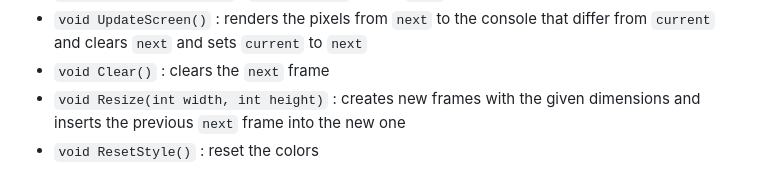
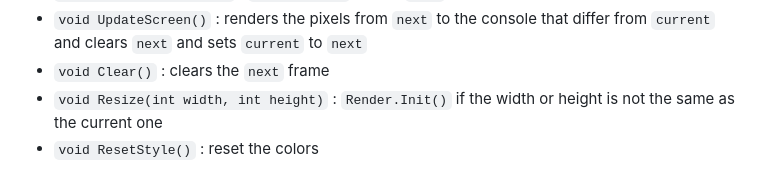
Before and after one commit to CsPS0/Neumann-Survival-Week, a Markdown page: RPG-GAME/RenderLib/README.md, the part around one of its changes. GitHub-like rendering.

Commit message:
Render README update

```diff
--- a/RPG-GAME/RenderLib/README.md
+++ b/RPG-GAME/RenderLib/README.md
@@ -71,6 +74,6 @@ to a `Frame`
 - `void UpdateScreen()` : renders the pixels from `next` to the console that differ
 from `current` and clears `next` and sets `current` to `next`
 - `void Clear()` : clears the `next` frame
-- `void Resize(int width, int height)` : creates new frames with the
-given dimensions and inserts the previous `next` frame into the new one
+- `void Resize(int width, int height)` : `Render.Init()` if the width or height is not
+the same as the current one
 - `void ResetStyle()` : reset the colors
```
Also changed, not shown: other parts of RPG-GAME/RenderLib/README.md (+7 -4 lines).
